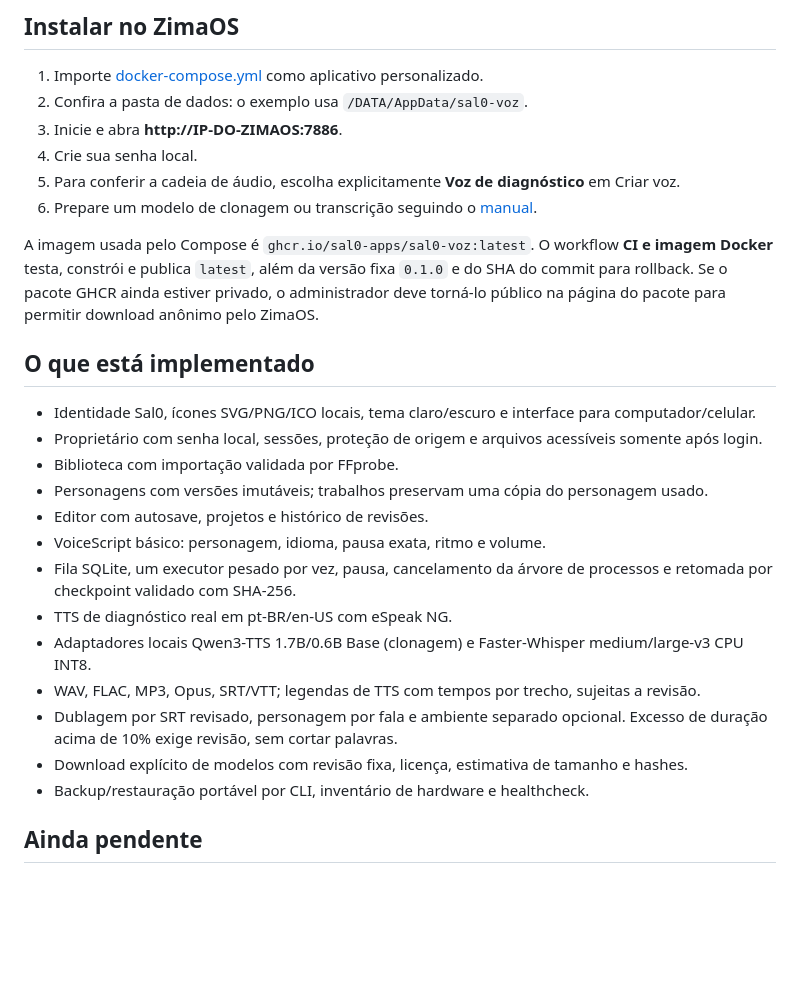
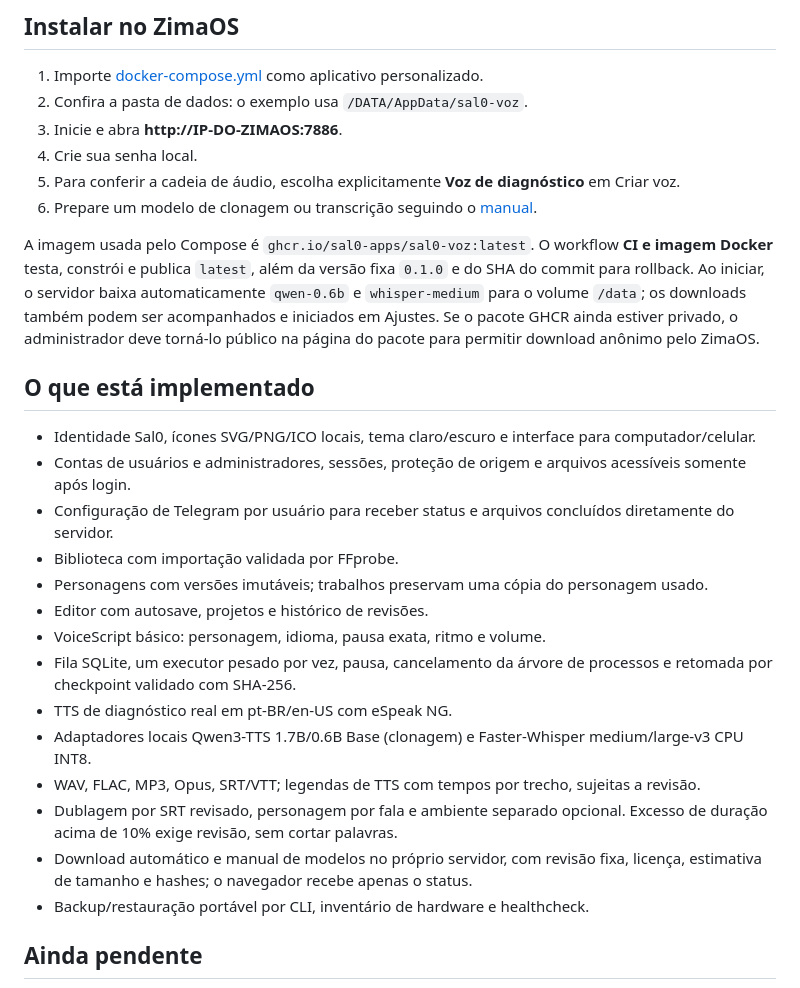
Before and after one commit to Sal0-Apps/Sal0-Voz, a Markdown page: README.md, the part around the change. Rendered like a GitHub page; blank space fills up the shorter version.

Commit message:
Document automatic models, users and Telegram

```diff
--- a/README.md
+++ b/README.md
@@ -15,12 +15,13 @@ Estúdio pessoal de voz para **Docker no ZimaOS**, com interface em português,
 5. Para conferir a cadeia de áudio, escolha explicitamente **Voz de diagnóstico** em Criar voz.
 6. Prepare um modelo de clonagem ou transcrição seguindo o [manual](MANUAL.md).
 
-A imagem usada pelo Compose é `ghcr.io/sal0-apps/sal0-voz:latest`. O workflow **CI e imagem Docker** testa, constrói e publica `latest`, além da versão fixa `0.1.0` e do SHA do commit para rollback. Se o pacote GHCR ainda estiver privado, o administrador deve torná-lo público na página do pacote para permitir download anônimo pelo ZimaOS.
+A imagem usada pelo Compose é `ghcr.io/sal0-apps/sal0-voz:latest`. O workflow **CI e imagem Docker** testa, constrói e publica `latest`, além da versão fixa `0.1.0` e do SHA do commit para rollback. Ao iniciar, o servidor baixa automaticamente `qwen-0.6b` e `whisper-medium` para o volume `/data`; os downloads também podem ser acompanhados e iniciados em Ajustes. Se o pacote GHCR ainda estiver privado, o administrador deve torná-lo público na página do pacote para permitir download anônimo pelo ZimaOS.
 
 ## O que está implementado
 
 - Identidade Sal0, ícones SVG/PNG/ICO locais, tema claro/escuro e interface para computador/celular.
-- Proprietário com senha local, sessões, proteção de origem e arquivos acessíveis somente após login.
+- Contas de usuários e administradores, sessões, proteção de origem e arquivos acessíveis somente após login.
+- Configuração de Telegram por usuário para receber status e arquivos concluídos diretamente do servidor.
 - Biblioteca com importação validada por FFprobe.
 - Personagens com versões imutáveis; trabalhos preservam uma cópia do personagem usado.
 - Editor com autosave, projetos e histórico de revisões.
@@ -30,7 +31,7 @@ A imagem usada pelo Compose é `ghcr.io/sal0-apps/sal0-voz:latest`. O workflow *
 - Adaptadores locais Qwen3-TTS 1.7B/0.6B Base (clonagem) e Faster-Whisper medium/large-v3 CPU INT8.
 - WAV, FLAC, MP3, Opus, SRT/VTT; legendas de TTS com tempos por trecho, sujeitas a revisão.
 - Dublagem por SRT revisado, personagem por fala e ambiente separado opcional. Excesso de duração acima de 10% exige revisão, sem cortar palavras.
-- Download explícito de modelos com revisão fixa, licença, estimativa de tamanho e hashes.
+- Download automático e manual de modelos no próprio servidor, com revisão fixa, licença, estimativa de tamanho e hashes; o navegador recebe apenas o status.
 - Backup/restauração portável por CLI, inventário de hardware e healthcheck.
 
 ## Ainda pendente
```
